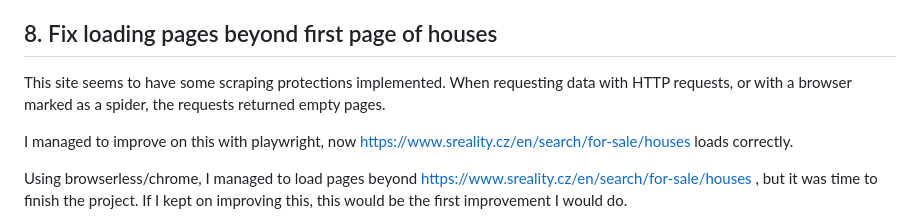
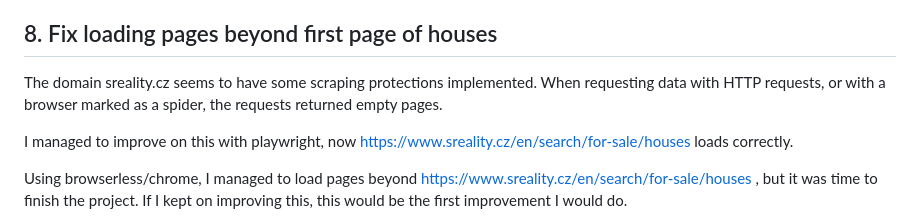
Before and after one commit to MatejKoplan/flats_spider, a Markdown page: README.md, the part around the change. Rendered like a GitHub page.

Commit message:
fix readme sentence

```diff
--- a/README.md
+++ b/README.md
@@ -62,7 +62,7 @@ It's important to make development easier. To help with database management, deb
 It exposes the database via localhost:8000.
 
 ## 8. Fix loading pages beyond first page of houses
-This site seems to have some scraping protections implemented. When requesting data with HTTP requests, or with a browser marked as a spider, the requests returned empty pages.
+The domain sreality.cz seems to have some scraping protections implemented. When requesting data with HTTP requests, or with a browser marked as a spider, the requests returned empty pages.
 
 I managed to improve on this with playwright, now https://www.sreality.cz/en/search/for-sale/houses loads correctly.
 
```
